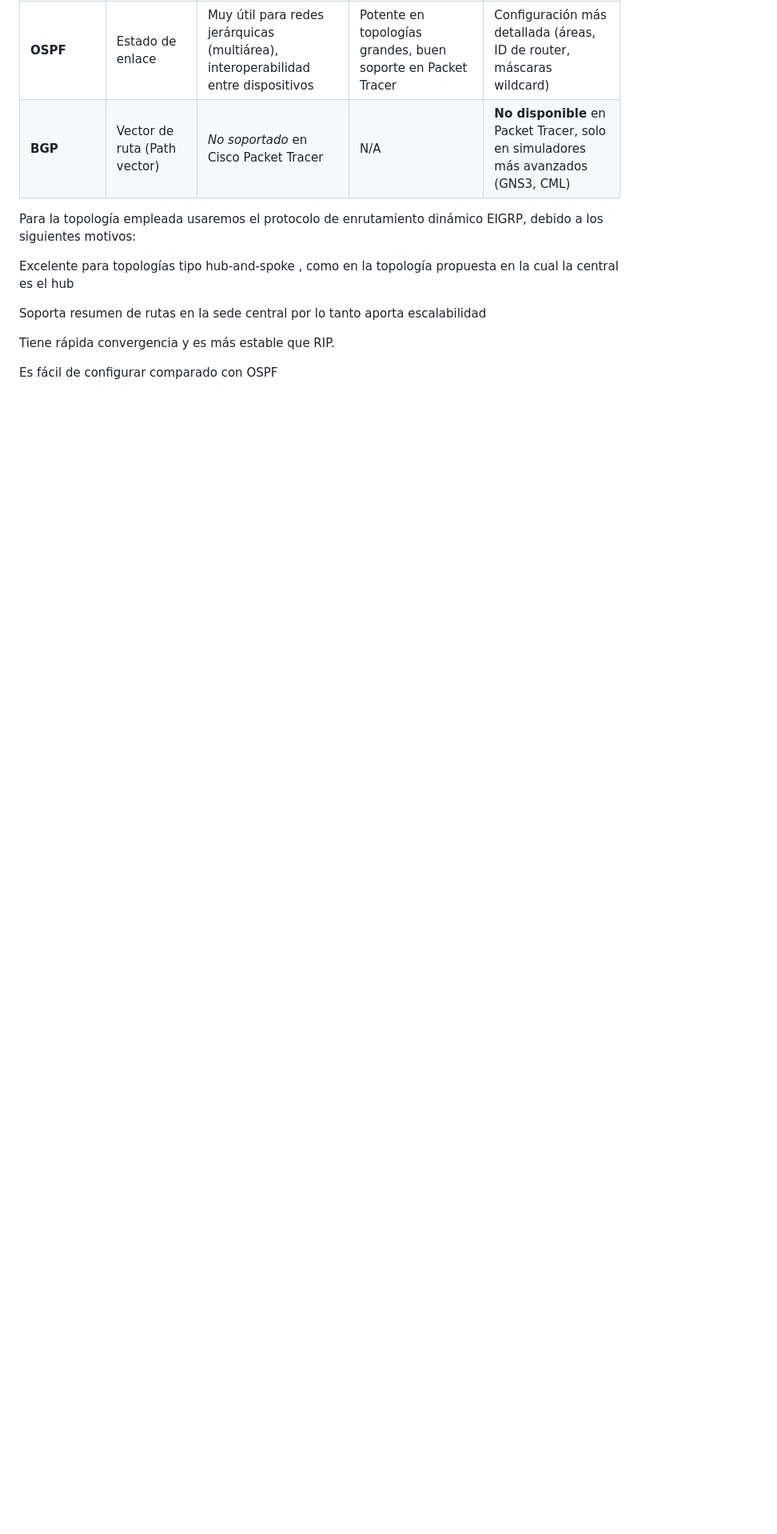
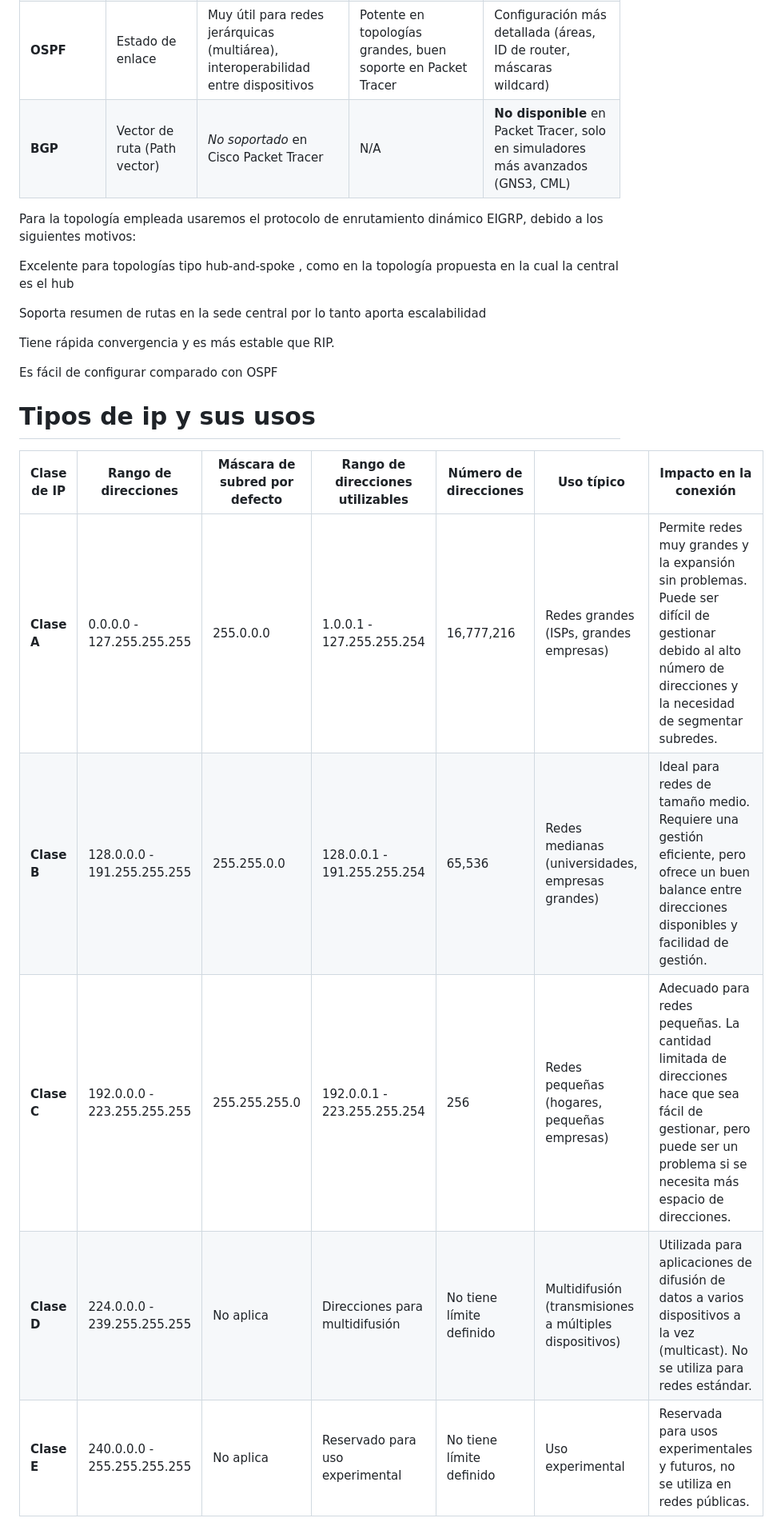
Before and after one commit to aalvaroo7/Caso-Final-Integrador, a Markdown page: README.md, the part around the change. Shown at 80% size. Rendered like a GitHub page; blank space fills up the shorter version.

```diff
--- a/README.md
+++ b/README.md
@@ -133,3 +133,13 @@ Soporta resumen de rutas en la sede central por lo tanto aporta escalabilidad
 Tiene rápida convergencia y es más estable que RIP.
 
 Es fácil de configurar comparado con OSPF
+
+# Tipos de ip y sus usos
+
+| **Clase de IP** | **Rango de direcciones**    | **Máscara de subred por defecto** | **Rango de direcciones utilizables** | **Número de direcciones** | **Uso típico**                                         | **Impacto en la conexión**                                                                                                                                               |
+| --------------- | --------------------------- | --------------------------------- | ------------------------------------ | ------------------------- | ------------------------------------------------------ | ------------------------------------------------------------------------------------------------------------------------------------------------------------------------ |
+| **Clase A**     | 0.0.0.0 - 127.255.255.255   | 255.0.0.0                         | 1.0.0.1 - 127.255.255.254            | 16,777,216                | Redes grandes (ISPs, grandes empresas)                 | Permite redes muy grandes y la expansión sin problemas. Puede ser difícil de gestionar debido al alto número de direcciones y la necesidad de segmentar subredes.        |
+| **Clase B**     | 128.0.0.0 - 191.255.255.255 | 255.255.0.0                       | 128.0.0.1 - 191.255.255.254          | 65,536                    | Redes medianas (universidades, empresas grandes)       | Ideal para redes de tamaño medio. Requiere una gestión eficiente, pero ofrece un buen balance entre direcciones disponibles y facilidad de gestión.                      |
+| **Clase C**     | 192.0.0.0 - 223.255.255.255 | 255.255.255.0                     | 192.0.0.1 - 223.255.255.254          | 256                       | Redes pequeñas (hogares, pequeñas empresas)            | Adecuado para redes pequeñas. La cantidad limitada de direcciones hace que sea fácil de gestionar, pero puede ser un problema si se necesita más espacio de direcciones. |
+| **Clase D**     | 224.0.0.0 - 239.255.255.255 | No aplica                         | Direcciones para multidifusión       | No tiene límite definido  | Multidifusión (transmisiones a múltiples dispositivos) | Utilizada para aplicaciones de difusión de datos a varios dispositivos a la vez (multicast). No se utiliza para redes estándar.                                          |
+| **Clase E**     | 240.0.0.0 - 255.255.255.255 | No aplica                         | Reservado para uso experimental      | No tiene límite definido  | Uso experimental                                       | Reservada para usos experimentales y futuros, no se utiliza en redes públicas.                                                                                           |
```
